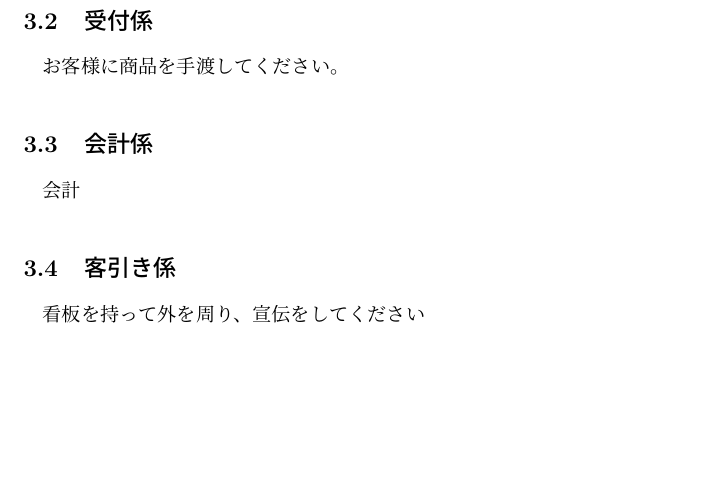
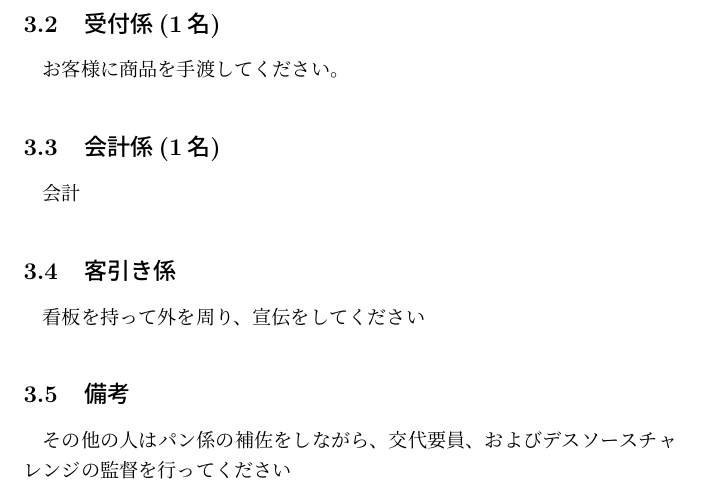
Before and after one commit to KaiseiYokoyama/yadosai173, a LaTeX document (main.tex): part of page 3 of 3, cut so that both start at the same text, the shorter picture padded with empty space. Compiled offline with pLaTeX and dvipdfmx.

Commit message:
20170526-001

```diff
--- a/main.tex
+++ b/main.tex
@@ -60,13 +60,17 @@
 
 パン係からパンを受け取り、ポケットに肉を詰めて受付係に渡してください
 
-\subsection{受付係}
+\subsection{受付係(1名)}
 お客様に商品を手渡してください。
 
-\subsection{会計係}
+\subsection{会計係(1名)}
 会計
 
 \subsection{客引き係}
 看板を持って外を周り、宣伝をしてください
 
+\subsection{備考}
+その他の人はパン係の補佐をしながら、交代要員、およびデスソースチャレンジの監督を行ってください
+
+
 \end{document}
```
Also changed, not shown: main.pdf, 4 other files.
